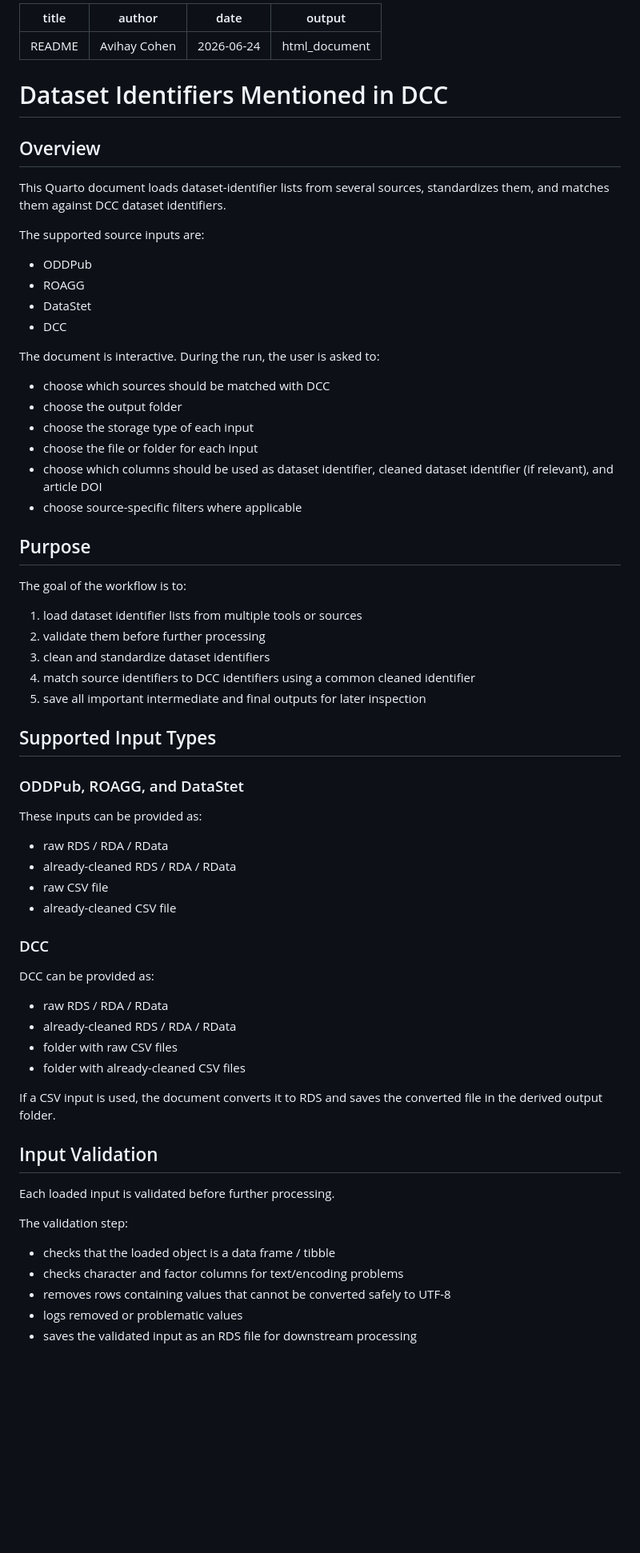
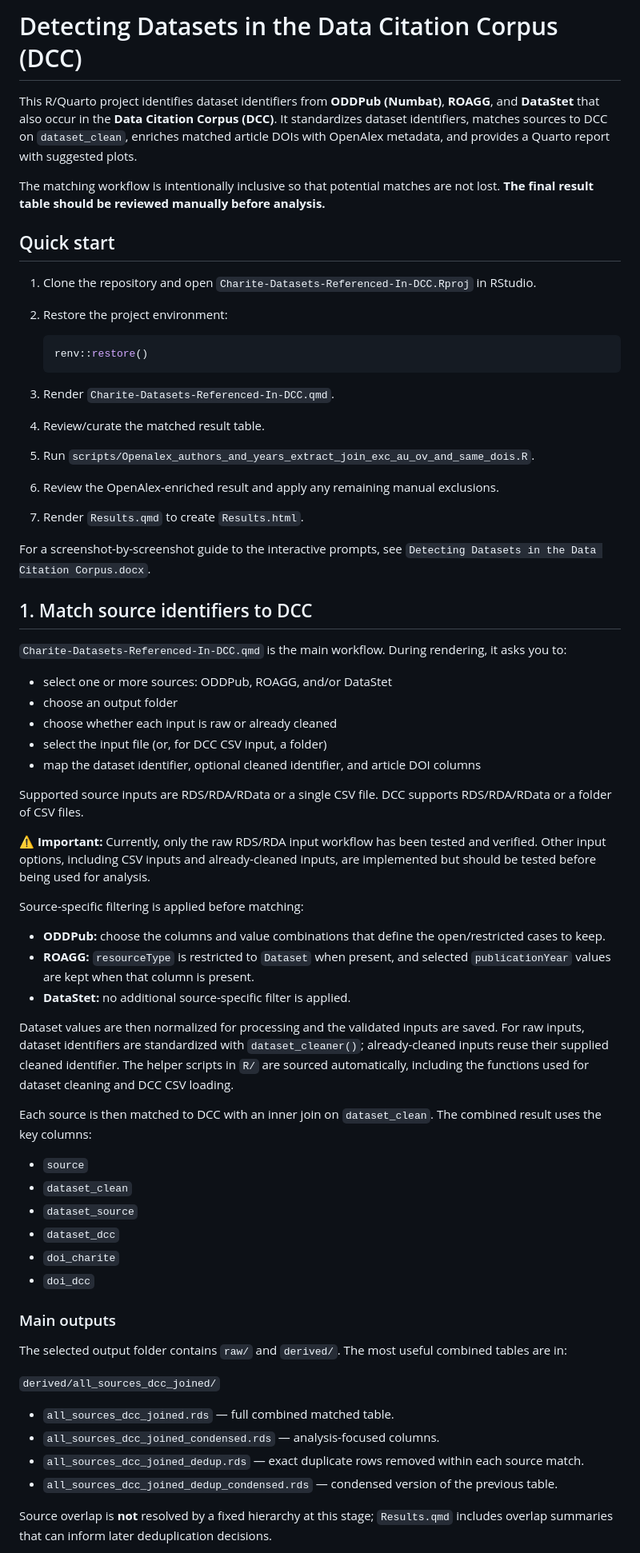
Before and after one commit to quest-bih/Charite-Datasets-Referenced-In-DCC, a Markdown page: README.md, the part around one of its changes. Shown at 80% size. GitHub-like rendering; blank space fills up the shorter version.

````diff
--- a/README.md
+++ b/README.md
@@ -1,73 +1,67 @@
----
-title: "README"
-author: "Avihay Cohen"
-date: "2026-06-24"
-output: html_document
----
+# Detecting Datasets in the Data Citation Corpus (DCC)
 
-# Dataset Identifiers Mentioned in DCC
+This R/Quarto project identifies dataset identifiers from **ODDPub (Numbat)**, **ROAGG**, and **DataStet** that also occur in the **Data Citation Corpus (DCC)**. It standardizes dataset identifiers, matches sources to DCC on `dataset_clean`, enriches matched article DOIs with OpenAlex metadata, and provides a Quarto report with suggested plots.
 
-## Overview
+The matching workflow is intentionally inclusive so that potential matches are not lost. **The final result table should be reviewed manually before analysis.**
 
-This Quarto document loads dataset-identifier lists from several sources, standardizes them, and matches them against DCC dataset identifiers.
+## Quick start
 
-The supported source inputs are:
+1. Clone the repository and open `Charite-Datasets-Referenced-In-DCC.Rproj` in RStudio.
+2. Restore the project environment:
 
-* ODDPub
-* ROAGG
-* DataStet
-* DCC
+   ```r
+   renv::restore()
+   ```
 
-The document is interactive. During the run, the user is asked to:
+3. Render `Charite-Datasets-Referenced-In-DCC.qmd`.
+4. Review/curate the matched result table.
+5. Run `scripts/Openalex_authors_and_years_extract_join_exc_au_ov_and_same_dois.R`.
+6. Review the OpenAlex-enriched result and apply any remaining manual exclusions.
+7. Render `Results.qmd` to create `Results.html`.
 
-* choose which sources should be matched with DCC
-* choose the output folder
-* choose the storage type of each input
-* choose the file or folder for each input
-* choose which columns should be used as dataset identifier, cleaned dataset identifier (if relevant), and article DOI
-* choose source-specific filters where applicable
+For a screenshot-by-screenshot guide to the interactive prompts, see `Detecting Datasets in the Data Citation Corpus.docx`.
 
-## Purpose
+## 1. Match source identifiers to DCC
 
-The goal of the workflow is to:
+`Charite-Datasets-Referenced-In-DCC.qmd` is the main workflow. During rendering, it asks you to:
 
-1. load dataset identifier lists from multiple tools or sources
-2. validate them before further processing
-3. clean and standardize dataset identifiers
-4. match source identifiers to DCC identifiers using a common cleaned identifier
-5. save all important intermediate and final outputs for later inspection
+- select one or more sources: ODDPub, ROAGG, and/or DataStet
+- choose an output folder
+- choose whether each input is raw or already cleaned
+- select the input file (or, for DCC CSV input, a folder)
+- map the dataset identifier, optional cleaned identifier, and article DOI columns
 
-## Supported Input Types
+Supported source inputs are RDS/RDA/RData or a single CSV file. DCC supports RDS/RDA/RData or a folder of CSV files.
 
-### ODDPub, ROAGG, and DataStet
+⚠️ **Important:** Currently, only the raw RDS/RDA input workflow has been tested and verified. Other input options, including CSV inputs and already-cleaned inputs, are implemented but should be tested before being used for analysis.
 
-These inputs can be provided as:
+Source-specific filtering is applied before matching:
 
-* raw RDS / RDA / RData
-* already-cleaned RDS / RDA / RData
-* raw CSV file
-* already-cleaned CSV file
+- **ODDPub:** choose the columns and value combinations that define the open/restricted cases to keep.
+- **ROAGG:** `resourceType` is restricted to `Dataset` when present, and selected `publicationYear` values are kept when that column is present.
+- **DataStet:** no additional source-specific filter is applied.
 
-### DCC
+Dataset values are then normalized for processing and the validated inputs are saved. For raw inputs, dataset identifiers are standardized with `dataset_cleaner()`; already-cleaned inputs reuse their supplied cleaned identifier. The helper scripts in `R/` are sourced automatically, including the functions used for dataset cleaning and DCC CSV loading.
 
-DCC can be provided as:
+Each source is then matched to DCC with an inner join on `dataset_clean`. The combined result uses the key columns:
 
-* raw RDS / RDA / RData
-* already-cleaned RDS / RDA / RData
-* folder with raw CSV files
-* folder with already-cleaned CSV files
+- `source`
+- `dataset_clean`
+- `dataset_source`
+- `dataset_dcc`
+- `doi_charite`
+- `doi_dcc`
 
-If a CSV input is used, the document converts it to RDS and saves the converted file in the derived output folder.
+### Main outputs
 
-## Input Validation
+The selected output folder contains `raw/` and `derived/`. The most useful combined tables are in:
 
-Each loaded input is validated before further processing.
+`derived/all_sources_dcc_joined/`
 
-The validation step:
+- `all_sources_dcc_joined.rds` — full combined matched table.
+- `all_sources_dcc_joined_condensed.rds` — analysis-focused columns.
+- `all_sources_dcc_joined_dedup.rds` — exact duplicate rows removed within each source match.
+- `all_sources_dcc_joined_dedup_condensed.rds` — condensed version of the previous table.
 
-* checks that the loaded object is a data frame / tibble
-* checks character and factor columns for text/encoding problems
-* removes rows containing values that cannot be converted safely to UTF-8
-* logs removed or problematic values
-* saves the validated input as an RDS file for downstream processing
+Source overlap is **not** resolved by a fixed hierarchy at this stage; `Results.qmd` includes overlap summaries that can inform later deduplication decisions.
 
````
Also changed, not shown: other parts of README.md (+44 -140 lines).
